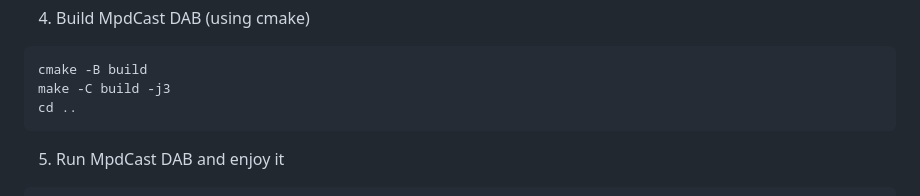
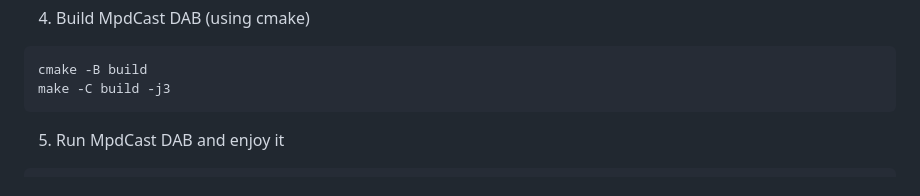
Before and after one commit to Lamarqe/mpdcast-dab, a Markdown page: README.md, the part around the change. GitHub-like rendering.

Commit message:
correct build howto

````diff
--- a/README.md
+++ b/README.md
@@ -128,7 +128,6 @@ git clone https://github.com/Lamarqe/mpdcast-dab.git
 ```
 cmake -B build
 make -C build -j3
-cd ..
 ```
 
 5. Run MpdCast DAB and enjoy it
````
